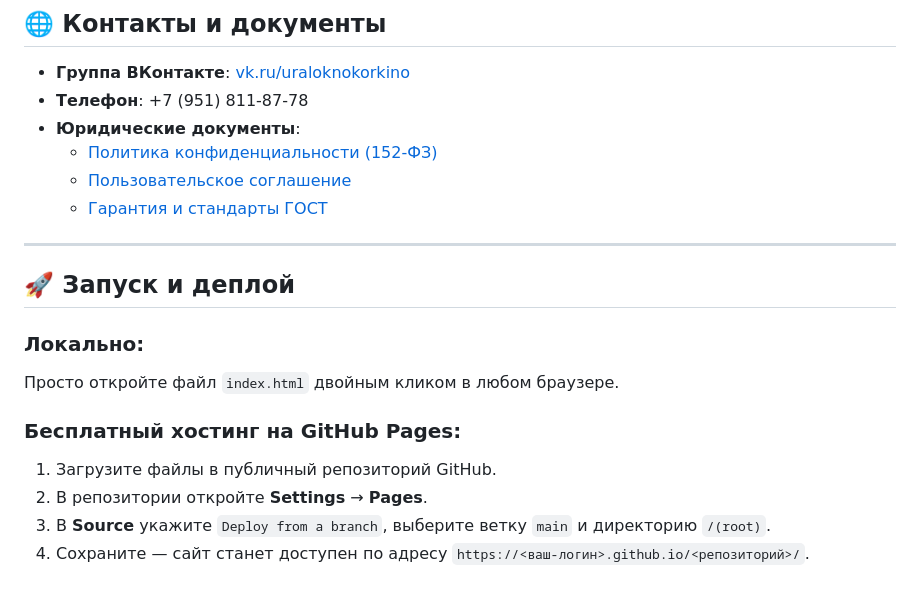
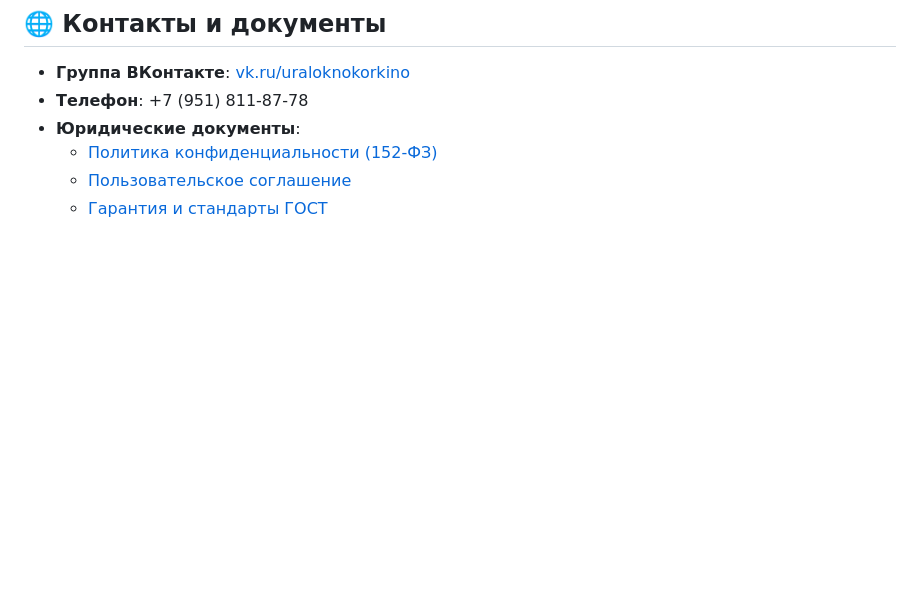
Before and after one commit to Magnuscpp/ural-okno-website, a Markdown page: README.md, the part around the change. Rendered like a GitHub page; blank space fills up the shorter version.

Commit message:
Update README: remove deployment instructions

```diff
--- a/README.md
+++ b/README.md
@@ -69,16 +69,3 @@ arbuz-doors/
   - [Политика конфиденциальности (152-ФЗ)](privacy.html)
   - [Пользовательское соглашение](terms.html)
   - [Гарантия и стандарты ГОСТ](warranty.html)
-
----
-
-## 🚀 Запуск и деплой
-
-### Локально:
-Просто откройте файл `index.html` двойным кликом в любом браузере.
-
-### Бесплатный хостинг на GitHub Pages:
-1. Загрузите файлы в публичный репозиторий GitHub.
-2. В репозитории откройте **Settings** → **Pages**.
-3. В **Source** укажите `Deploy from a branch`, выберите ветку `main` и директорию `/(root)`.
-4. Сохраните — сайт станет доступен по адресу `https://<ваш-логин>.github.io/<репозиторий>/`.
```
